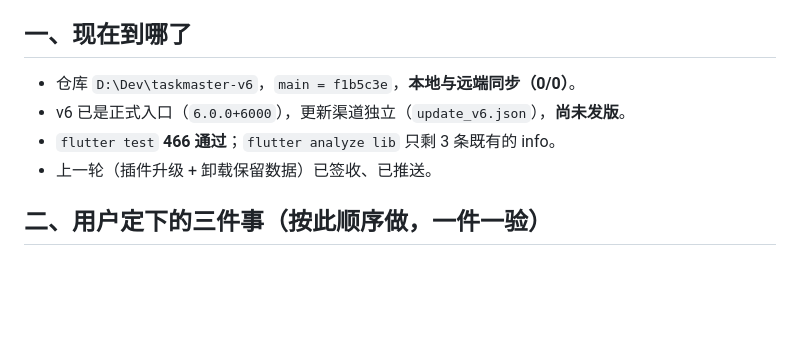
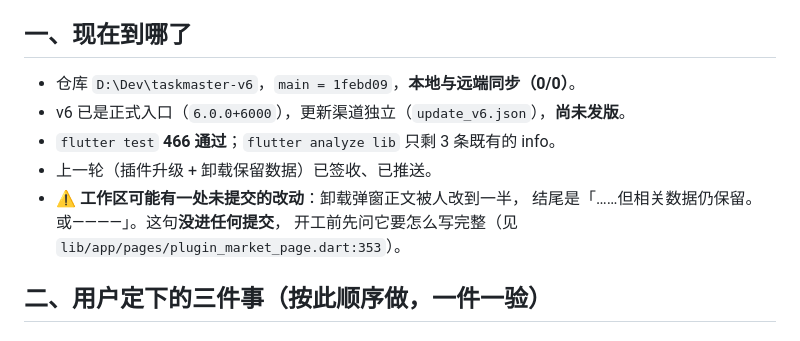
Before and after one commit to Aria-2676/taskmaster-v6, a Markdown page: docs/handoff-2026-10-28.md, the part around the change. GitHub-like rendering; blank space fills up the shorter version.

Commit message:
交接文档对齐到实际 sha，并标出工作区那半句未完成的文案

```diff
--- a/docs/handoff-2026-10-28.md
+++ b/docs/handoff-2026-10-28.md
@@ -5,10 +5,13 @@
 
 ## 一、现在到哪了
 
-- 仓库 `D:\Dev\taskmaster-v6`，`main = f1b5c3e`，**本地与远端同步（0/0）**。
+- 仓库 `D:\Dev\taskmaster-v6`，`main = 1febd09`，**本地与远端同步（0/0）**。
 - v6 已是正式入口（`6.0.0+6000`），更新渠道独立（`update_v6.json`），**尚未发版**。
 - `flutter test` **466 通过**；`flutter analyze lib` 只剩 3 条既有的 info。
 - 上一轮（插件升级 + 卸载保留数据）已签收、已推送。
+- ⚠️ **工作区可能有一处未提交的改动**：卸载弹窗正文被人改到一半，
+  结尾是「……但相关数据仍保留。或————」。这句**没进任何提交**，
+  开工前先问它要怎么写完整（见 `lib/app/pages/plugin_market_page.dart:353`）。
 
 ## 二、用户定下的三件事（按此顺序做，一件一验）
 
```
